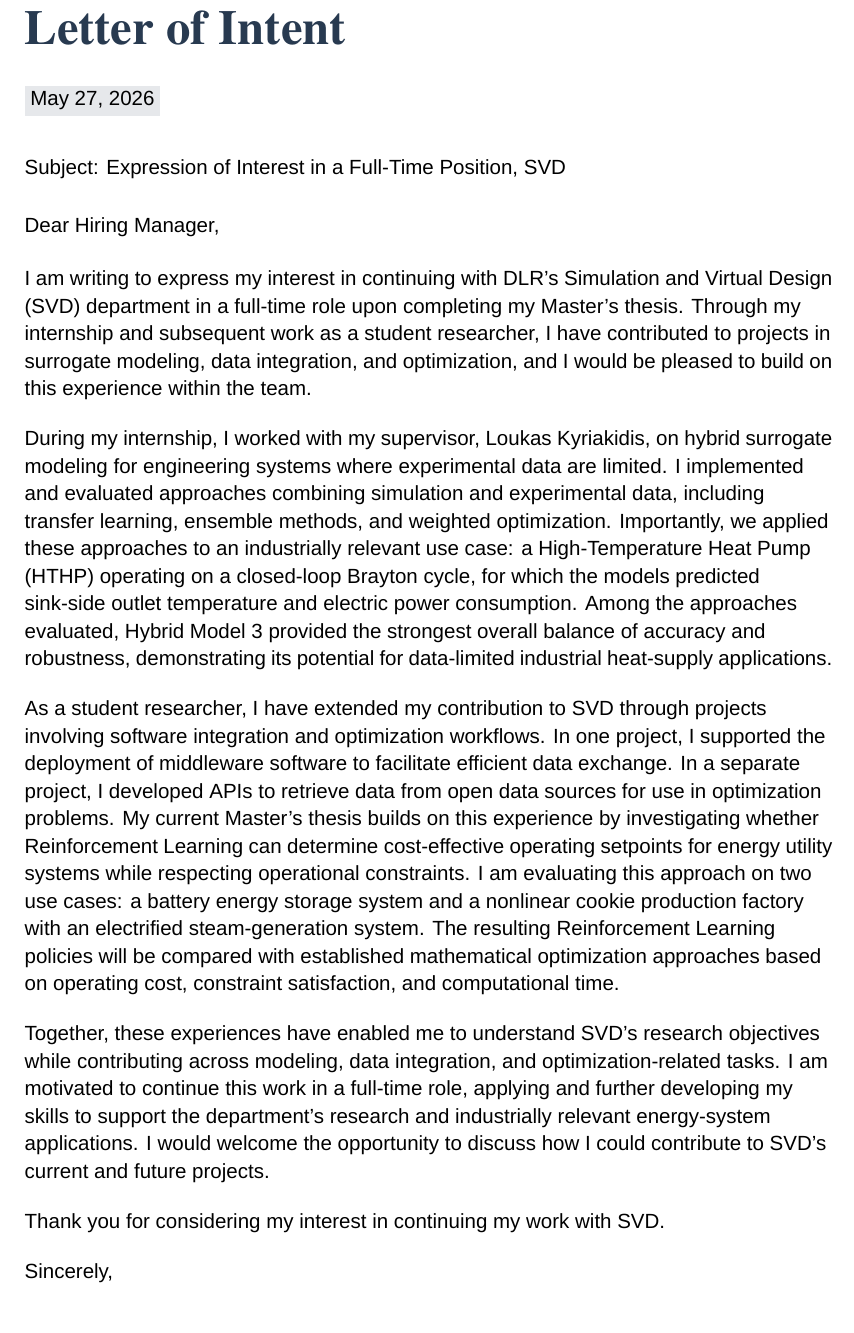
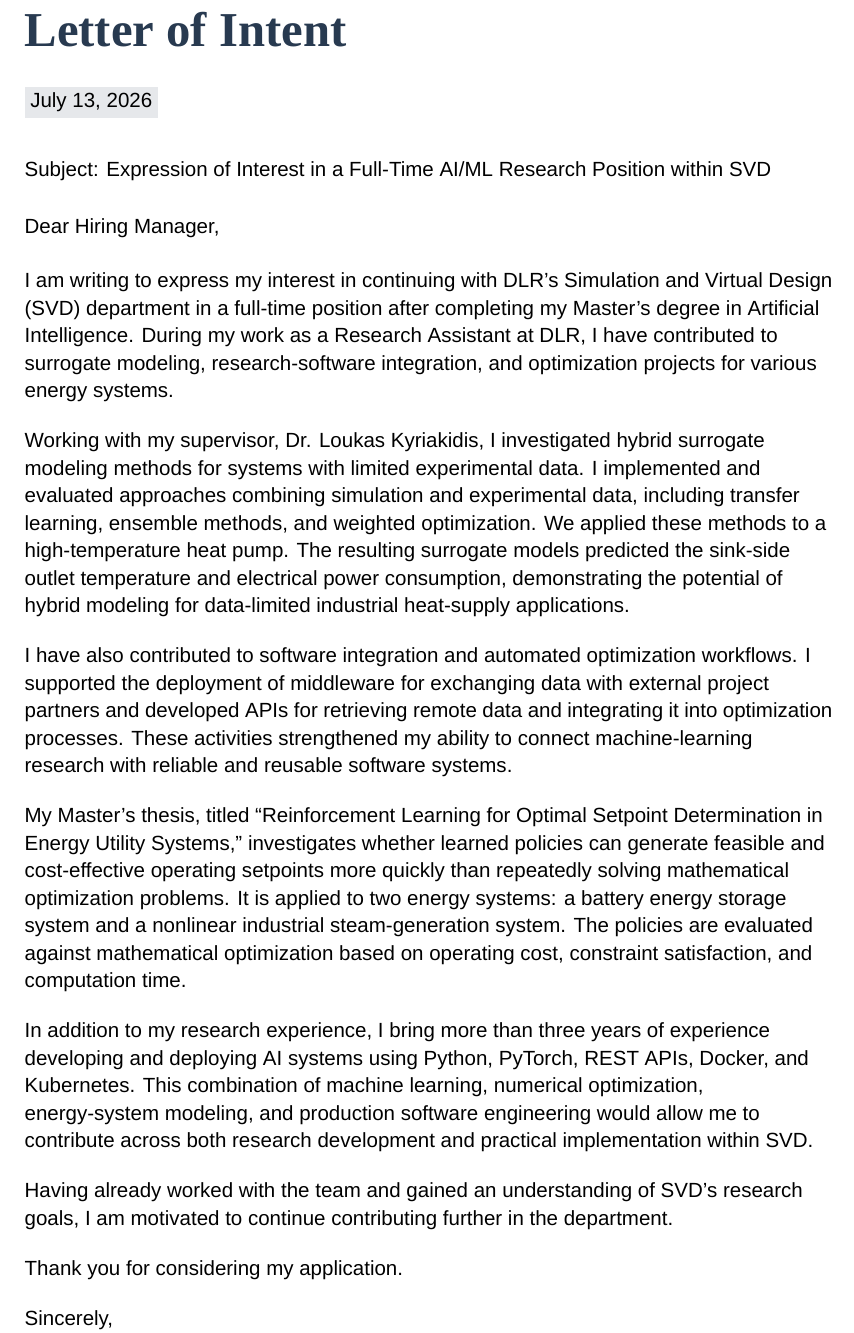
Before and after one commit to itsashishthapa/THESIS, a LaTeX document (letter_of_intent/Letter of Intent.tex): part of the page, cut so that both start at the same text. Compiled offline with XeLaTeX; a missing font is replaced by an installed copy or a similar font.

Commit message:
Revise letter of intent: Update formatting, enhance content clarity, and specify AI/ML research position. Improve structure and detail of research contributions and experiences.

```diff
--- a/letter_of_intent/Letter of Intent.tex
+++ b/letter_of_intent/Letter of Intent.tex
@@ -5,9 +5,8 @@
 \usepackage{fontspec}
 \usepackage{xcolor}
 
-% The source PDF embeds Roboto and Lora-Bold; these installed fonts are close fallbacks.
-\setmainfont{Arial}
-\newfontfamily\lettertitlefont{Georgia}
+\setmainfont{Liberation Sans}
+\newfontfamily\lettertitlefont{Liberation Serif}
 
 \definecolor{lettertitle}{HTML}{283A50}
 \definecolor{datechip}{HTML}{E6E8EB}
@@ -19,34 +18,68 @@
 
 \begin{document}
 \raggedright
-\vspace*{0pt}
 
-{\lettertitlefont\bfseries\fontsize{26pt}{32pt}\selectfont\color{lettertitle}Letter of Intent\par}
+{\lettertitlefont\bfseries\fontsize{26pt}{32pt}\selectfont
+\color{lettertitle}Letter of Intent\par}
 
 \vspace{18pt}
-{\setlength{\fboxsep}{3pt}\colorbox{datechip}{May 27, 2026}\par}
+{\setlength{\fboxsep}{3pt}
+\colorbox{datechip}{July 13, 2026}\par}
 
 \vspace{22pt}
-Subject: Expression of Interest in a Full-Time Position, SVD
+Subject: Expression of Interest in a Full-Time AI/ML Research Position within SVD
 
 \vspace{16pt}
 Dear Hiring Manager,
 
 \vspace{14pt}
-I am writing to express my interest in continuing with DLR's Simulation and Virtual Design (SVD) department in a full-time role upon completing my Master's thesis. Through my internship and subsequent work as a student researcher, I have contributed to projects in surrogate modeling, data integration, and optimization, and I would be pleased to build on this experience within the team.
+I am writing to express my interest in continuing with DLR's Simulation and
+Virtual Design (SVD) department in a full-time position after completing my
+Master's degree in Artificial Intelligence. During my work as a Research
+Assistant at DLR, I have contributed to surrogate modeling, research-software
+integration, and optimization projects for various energy systems.
 
 \vspace{12pt}
-During my internship, I worked with my supervisor, Loukas Kyriakidis, on hybrid surrogate modeling for engineering systems where experimental data are limited. I implemented and evaluated approaches combining simulation and experimental data, including transfer learning, ensemble methods, and weighted optimization. Importantly, we applied these approaches to an industrially relevant use case: a High-Temperature Heat Pump (HTHP) operating on a closed-loop Brayton cycle, for which the models predicted sink-side outlet temperature and electric power consumption. Among the approaches evaluated, Hybrid Model 3 provided the strongest overall balance of accuracy and robustness, demonstrating its potential for data-limited industrial heat-supply applications.
+Working with my supervisor, Dr. Loukas Kyriakidis, I investigated hybrid surrogate
+modeling methods for systems with limited experimental data. I
+implemented and evaluated approaches combining simulation and experimental
+data, including transfer learning, ensemble methods, and weighted optimization.
+We applied these methods to a high-temperature heat pump. The resulting surrogate models
+predicted the sink-side outlet temperature and electrical power consumption,
+demonstrating the potential of hybrid modeling for data-limited industrial
+heat-supply applications.
 
 \vspace{12pt}
-As a student researcher, I have extended my contribution to SVD through projects involving software integration and optimization workflows. In one project, I supported the deployment of middleware software to facilitate efficient data exchange. In a separate project, I developed APIs to retrieve data from open data sources for use in optimization problems. My current Master's thesis builds on this experience by investigating whether Reinforcement Learning can determine cost-effective operating setpoints for energy utility systems while respecting operational constraints. I am evaluating this approach on two use cases: a battery energy storage system and a nonlinear cookie production factory with an electrified steam-generation system. The resulting Reinforcement Learning policies will be compared with established mathematical optimization approaches based on operating cost, constraint satisfaction, and computational time.
-
+I have also contributed to software integration and automated optimization
+workflows. I supported the deployment of middleware for exchanging data with
+external project partners and developed APIs for retrieving remote data and
+integrating it into optimization processes. These activities strengthened my
+ability to connect machine-learning research with reliable and reusable
+software systems.
 
 \vspace{12pt}
-Together, these experiences have enabled me to understand SVD's research objectives while contributing across modeling, data integration, and optimization-related tasks. I am motivated to continue this work in a full-time role, applying and further developing my skills to support the department's research and industrially relevant energy-system applications. I would welcome the opportunity to discuss how I could contribute to SVD's current and future projects.
+My Master's thesis, titled ``Reinforcement Learning for Optimal Setpoint
+Determination in Energy Utility Systems,'' investigates whether learned
+policies can generate feasible and cost-effective operating setpoints more
+quickly than repeatedly solving mathematical optimization problems. It is applied to two energy systems: a
+battery energy storage system and a nonlinear industrial steam-generation
+system. The policies are evaluated against mathematical optimization based on
+operating cost, constraint satisfaction, and computation time.
 
 \vspace{12pt}
-Thank you for considering my interest in continuing my work with SVD.
+In addition to my research experience, I bring more than three years of
+experience developing and deploying AI systems using Python, PyTorch, REST
+APIs, Docker, and Kubernetes. This combination of machine learning, numerical
+optimization, energy-system modeling, and production software engineering
+would allow me to contribute across both research development and practical
+implementation within SVD.
+
+\vspace{12pt}
+Having already worked with the team and gained an understanding of SVD's
+research goals, I am motivated to continue contributing further in the department.
+
+\vspace{12pt}
+Thank you for considering my application.
 
 \vspace{12pt}
 Sincerely,
```
